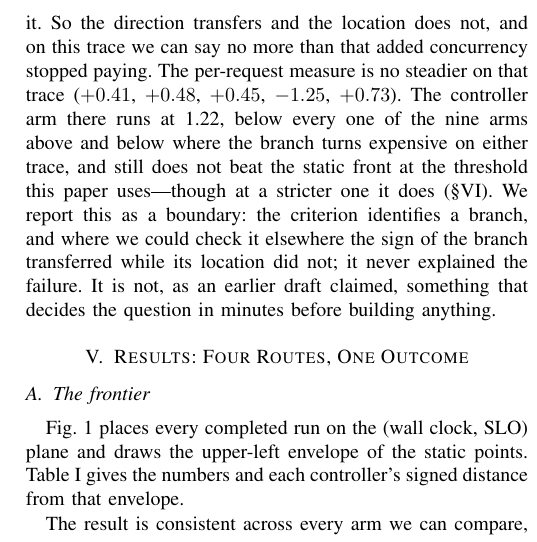
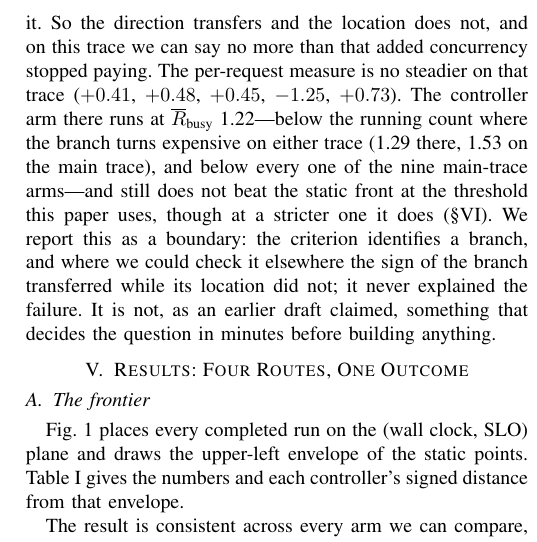
Before and after one commit to TobyMint/foyer, a LaTeX paper (paper/main.tex, which reads paper/sec_criterion.tex): part of one column of page 11 of 24, cut so that both start at the same text. Compiled offline with pdfLaTeX.

Commit message:
同义/计数双扫描的收尾：一处读不通的句子 + 一句结论句重写
- §IV「runs at 1.22, below every one of the nine arms above and below where the
  branch turns expensive」读不通，重写成「below the running count where the branch
  turns expensive on either trace (1.29 there, 1.53 on the main trace), and below
  every one of the nine main-trace arms」；核实九条臂的 R̄busy 最小是 1.353 > 1.22。
- 计数扫描（variant/arm/run/row/pair/configuration 的每一个数词）无新发现：
  28 行图 2、13 条拟合、5 组重复、23 条臂、11 条控制器臂里 9 条在带内、
  10 个重复组共 22 条 run，逐条复核一致。

```diff
--- a/paper/sec_criterion.tex
+++ b/paper/sec_criterion.tex
@@ -91,9 +91,11 @@ above it. So the direction transfers and the location does not, and on this
 trace we can say no more than that added concurrency stopped paying. The
 per-request measure is no steadier on
 that trace ($+0.41$, $+0.48$, $+0.45$, $-1.25$, $+0.73$). The controller arm
-there runs at 1.22, below every one of the nine arms above and below where the
-branch turns expensive on either trace, and still does not beat the static
-front at the threshold this paper uses---though at a stricter one it does
+there runs at $\overline{R}_{\text{busy}}$ 1.22---below the running count where
+the branch turns expensive on either trace (1.29 there, 1.53 on the main
+trace), and below every one of the nine main-trace arms---and still does not
+beat the static
+front at the threshold this paper uses, though at a stricter one it does
 (\S\ref{sec:xtrace}). We report this as a boundary:
 the criterion identifies a branch, and where we could check it elsewhere the
 sign of the branch transferred while its location did not; it never explained
```
Also changed, not shown: paper/main.pdf.
